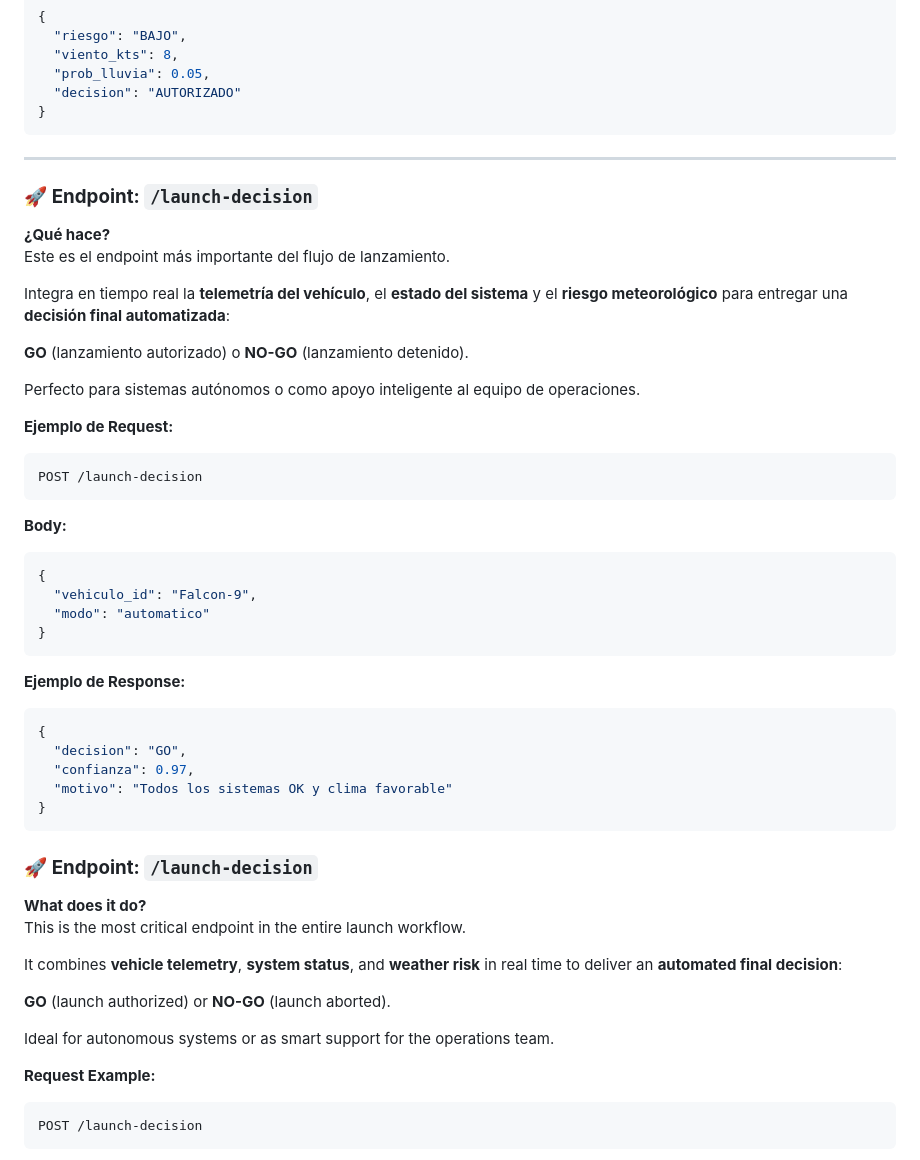
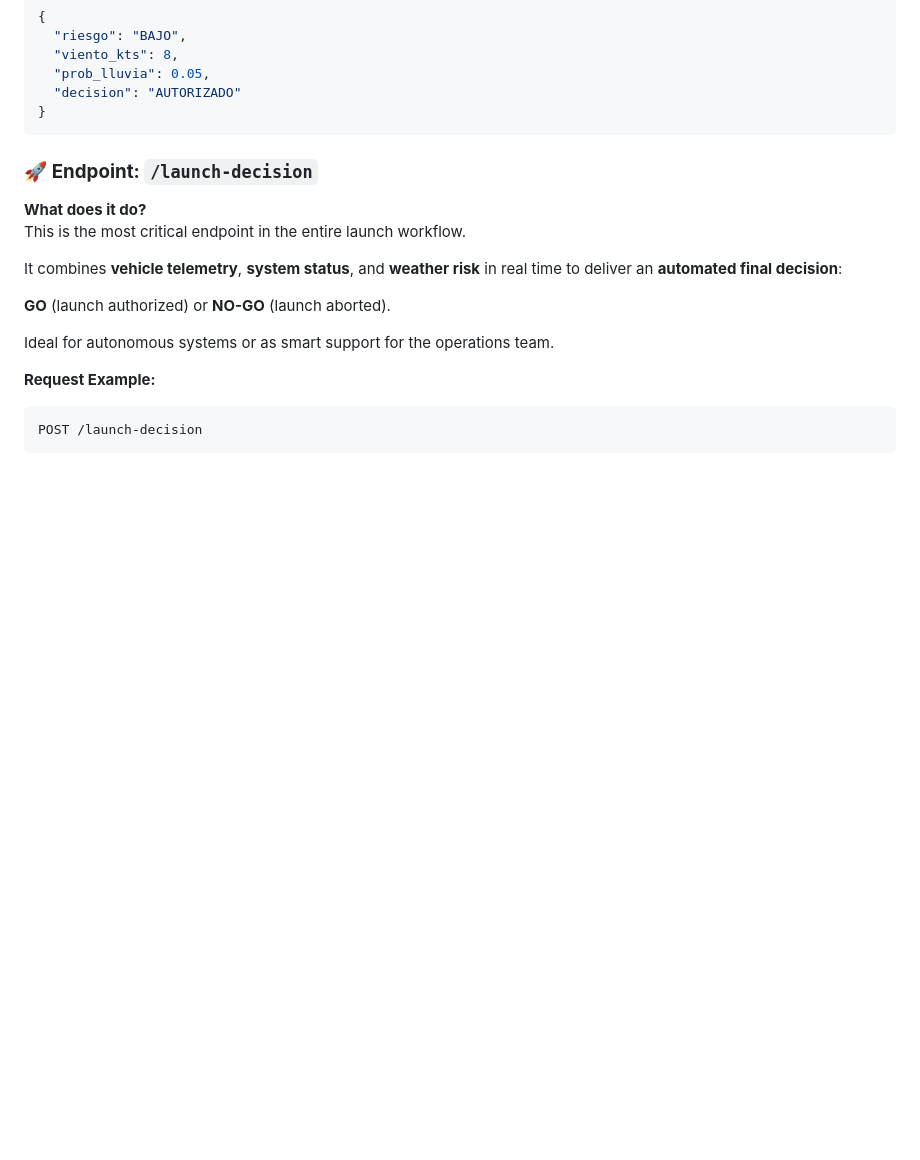
Before and after one commit to akabyn5/space-dogs-mission-control-api, a Markdown page: README.md, the part around one of its changes. GitHub-like rendering; blank space fills up the shorter version.

````diff
--- a/README.md
+++ b/README.md
@@ -176,41 +113,6 @@ GET /weather/launch-risk?lat=-34.5&lon=-58.8&fecha=2026-04-20T14:00:00Z
   "viento_kts": 8,
   "prob_lluvia": 0.05,
   "decision": "AUTORIZADO"
-}
-```
-
----
-
-### 🚀 **Endpoint: `/launch-decision`**
-
-**¿Qué hace?**
-Este es el endpoint más importante del flujo de lanzamiento.
-
-Integra en tiempo real la **telemetría del vehículo**, el **estado del sistema** y el **riesgo meteorológico** para entregar una **decisión final automatizada**:
-
-**GO** (lanzamiento autorizado) o **NO-GO** (lanzamiento detenido).
-
-Perfecto para sistemas autónomos o como apoyo inteligente al equipo de operaciones.
-
-**Ejemplo de Request:**
-```http
-POST /launch-decision
-```
-
-**Body:**
-```json
-{
-  "vehiculo_id": "Falcon-9",
-  "modo": "automatico"
-}
-```
-
-**Ejemplo de Response:**
-```json
-{
-  "decision": "GO",
-  "confianza": 0.97,
-  "motivo": "Todos los sistemas OK y clima favorable"
 }
 ```
 
````
Also changed, not shown: other parts of README.md (+1 -121 lines).
